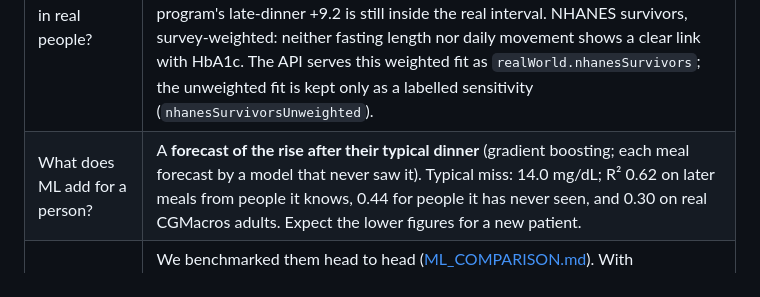
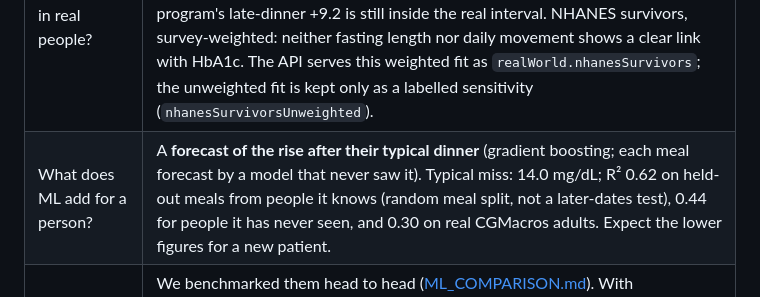
Before and after one commit to zaycruz/c4-glucose-guide, a Markdown page: README.md, the part around the change. Drawn GitHub-style.

Commit message:
README: forecast R² 0.62 is a random meal split, not a later-dates test
Co-Authored-By: Claude Opus 5.5 <noreply@anthropic.com>

```diff
--- a/README.md
+++ b/README.md
@@ -55,7 +55,7 @@ Synthetic 12-week program: 500 sensor wearers, 18,218 clean meal curves. **The a
 | Does a late dinner matter? | Dinner at 8 pm or later: **+9.2 mg/dL** (7.1 to 11.3). Each hour later adds more vs before 6 pm: 6-7 pm +3.9, 7-8 pm +8.4, 8-9 pm +13.3, 9-10 pm +18.2, 10 pm or later +25.4. |
 | Overnight fast? | Randomized: adding the fast to coaching changed HbA1c by -0.03 points overall (-0.06 to 0.00). Type 2 diabetes looked larger (-0.08), but a formal test can't tell the blood sugar groups apart (Q p = 0.15; Holm-adjusted p = 0.13), so the advice uses the overall number. The fast arm did fast longer: 13.05 vs 12.07 h, with 62% vs 36% of nights at 13 h or more. Night shift (n=28) points the other way, but the CI is wide. Coaching itself vs email tips: -0.17. |
 | Does it hold in real people? | CGMacros (45 real adults; 44 with walk data, 41 with late dinners), same ML engine: late dinner +2.6 (-5.1 to 10.3) and walk after a meal -3.2 (-6.9 to 0.5). Both point the same way but are not proven. The real walk interval excludes the program's -17.8, so expect a much smaller walk effect in real people. The program's late-dinner +9.2 is still inside the real interval. NHANES survivors, survey-weighted: neither fasting length nor daily movement shows a clear link with HbA1c. The API serves this weighted fit as `realWorld.nhanesSurvivors`; the unweighted fit is kept only as a labelled sensitivity (`nhanesSurvivorsUnweighted`). |
-| What does ML add for a person? | A **forecast of the rise after their typical dinner** (gradient boosting; each meal forecast by a model that never saw it). Typical miss: 14.0 mg/dL; R² 0.62 on later meals from people it knows, 0.44 for people it has never seen, and 0.30 on real CGMacros adults. Expect the lower figures for a new patient. |
+| What does ML add for a person? | A **forecast of the rise after their typical dinner** (gradient boosting; each meal forecast by a model that never saw it). Typical miss: 14.0 mg/dL; R² 0.62 on held-out meals from people it knows (random meal split, not a later-dates test), 0.44 for people it has never seen, and 0.30 on real CGMacros adults. Expect the lower figures for a new patient. |
 | Why ML, and not the regression? | We benchmarked them head to head ([ML_COMPARISON.md](ML_COMPARISON.md)). With confounding shaped like a threshold, a planted -10 effect is recovered with an error of +0.3 by double ML and +3.5 by the regression, whose interval never covered the truth. ML also predicts the rise better for new people (R² 0.44 vs 0.35) and in real data (0.30 vs 0.11). On this program's data the two engines agree, so the switch changes the method, not the story. |
 
 Every recommendation carries a real-data check label (`agrees`, `same direction, not proven`, `no clear signal`, `disagrees`, `not tested`). [ROBUSTNESS.md](ROBUSTNESS.md) lists each check, how it could fail, and what it found.
```
